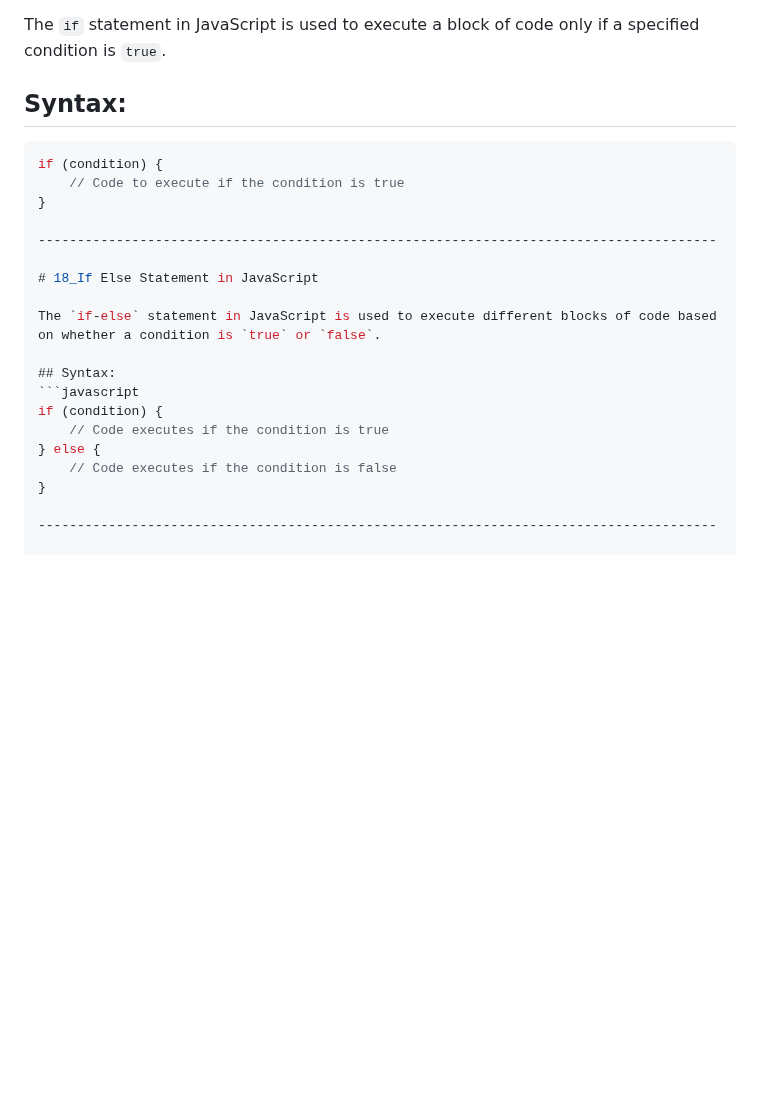
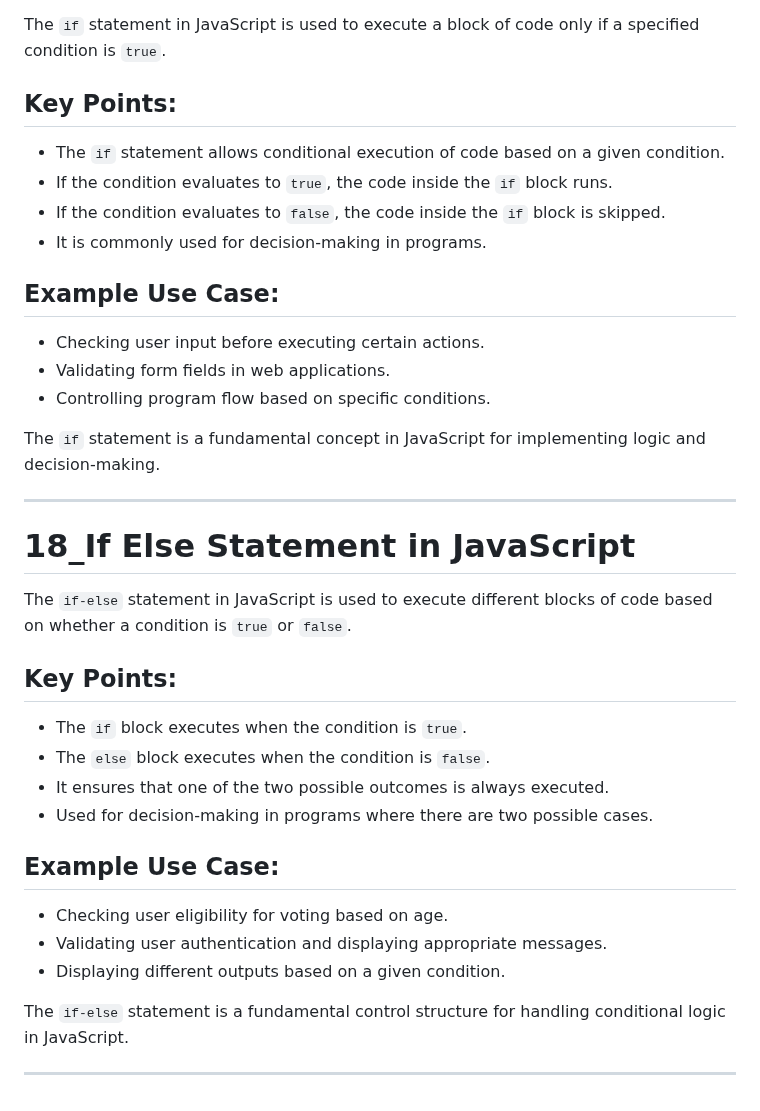
Before and after one commit to SGDilakshan/JavaScript-Full-Theory, a Markdown page: README.md, the part around the change. Drawn GitHub-style; blank space fills up the shorter version.

Commit message:
Reupdate the readme file after If Else Statement in JavaScript

````diff
--- a/README.md
+++ b/README.md
@@ -403,11 +403,19 @@ These operators are used to perform quick increments or decrements while accessi
 
 The `if` statement in JavaScript is used to execute a block of code only if a specified condition is `true`.
 
-## Syntax:
-```javascript
-if (condition) {
-    // Code to execute if the condition is true
-}
+## Key Points:
+- The `if` statement allows conditional execution of code based on a given condition.
+- If the condition evaluates to `true`, the code inside the `if` block runs.
+- If the condition evaluates to `false`, the code inside the `if` block is skipped.
+- It is commonly used for decision-making in programs.
+
+## Example Use Case:
+- Checking user input before executing certain actions.
+- Validating form fields in web applications.
+- Controlling program flow based on specific conditions.
+
+The `if` statement is a fundamental concept in JavaScript for implementing logic and decision-making.
+
 
 ---------------------------------------------------------------------------------------
 
@@ -415,12 +423,17 @@ if (condition) {
 
 The `if-else` statement in JavaScript is used to execute different blocks of code based on whether a condition is `true` or `false`.
 
-## Syntax:
-```javascript
-if (condition) {
-    // Code executes if the condition is true
-} else {
-    // Code executes if the condition is false
-}
+## Key Points:
+- The `if` block executes when the condition is `true`.
+- The `else` block executes when the condition is `false`.
+- It ensures that one of the two possible outcomes is always executed.
+- Used for decision-making in programs where there are two possible cases.
+
+## Example Use Case:
+- Checking user eligibility for voting based on age.
+- Validating user authentication and displaying appropriate messages.
+- Displaying different outputs based on a given condition.
+
+The `if-else` statement is a fundamental control structure for handling conditional logic in JavaScript.
 
 ---------------------------------------------------------------------------------------
````
